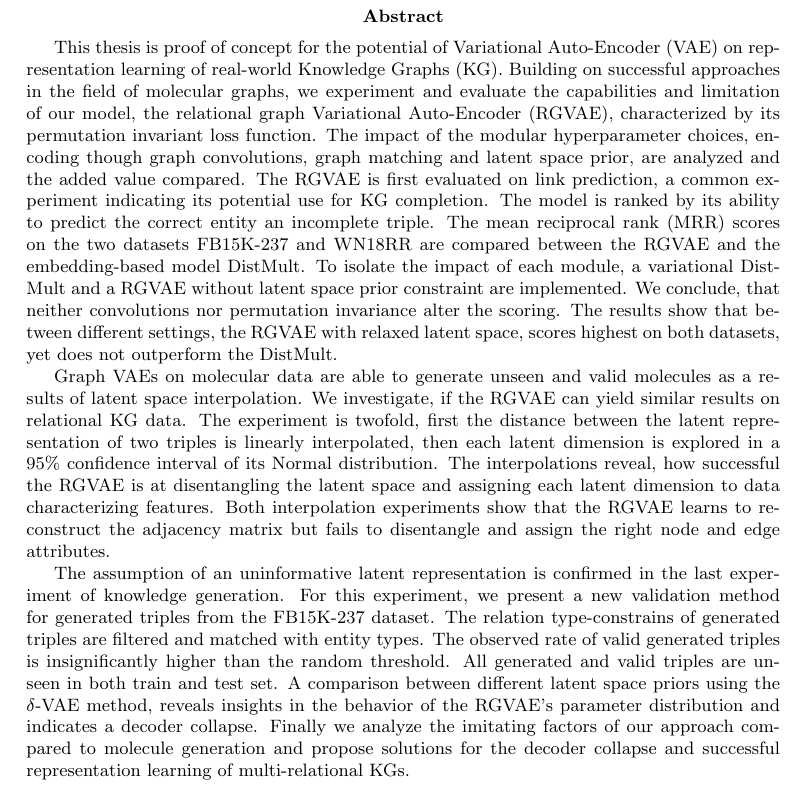
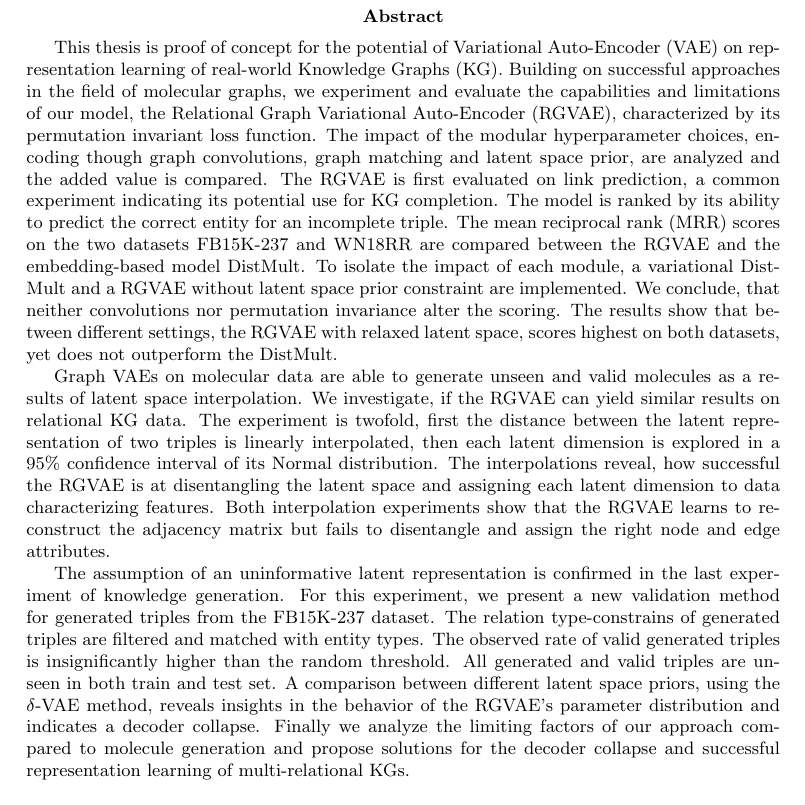
Before and after one commit to 3lLobo/Thesis, a LaTeX paper (main.tex): part of page 3 of 47, cut so that both start at the same text. The pictures show the PDF file main.pdf that the author committed with the source.

Commit message:
Finito ?

```diff
--- a/main.tex
+++ b/main.tex
@@ -224,12 +224,12 @@ Dr Paul \textsc{Groth}\\
 \begin{abstract}
 % We generate Knowledge! \cite{kipf_contrastive_2020}
 
-This thesis is proof of concept for the potential of Variational Auto-Encoder (VAE) on representation learning of real-world Knowledge Graphs (KG). Building on successful approaches in the field of molecular graphs, we experiment and evaluate the capabilities and limitation of our model, the relational graph Variational Auto-Encoder (RGVAE), characterized by its permutation invariant loss function. The impact of the modular hyperparameter choices, encoding though graph convolutions, graph matching and latent space prior, are analyzed and the added value compared. The RGVAE is first evaluated on link prediction, a common experiment indicating its potential use for KG completion. The model is ranked by its ability to predict the correct entity an incomplete triple. The mean reciprocal rank (MRR) scores on the two datasets FB15K-237 and WN18RR are compared between the RGVAE and the embedding-based model DistMult.
+This thesis is proof of concept for the potential of Variational Auto-Encoder (VAE) on representation learning of real-world Knowledge Graphs (KG). Building on successful approaches in the field of molecular graphs, we experiment and evaluate the capabilities and limitations of our model, the Relational Graph Variational Auto-Encoder (RGVAE), characterized by its permutation invariant loss function. The impact of the modular hyperparameter choices, encoding though graph convolutions, graph matching and latent space prior, are analyzed and the added value is compared. The RGVAE is first evaluated on link prediction, a common experiment indicating its potential use for KG completion. The model is ranked by its ability to predict the correct entity for an incomplete triple. The mean reciprocal rank (MRR) scores on the two datasets FB15K-237 and WN18RR are compared between the RGVAE and the embedding-based model DistMult.
 To isolate the impact of each module, a variational DistMult and a RGVAE without latent space prior constraint are implemented. We conclude, that neither convolutions nor permutation invariance alter the scoring. The results show that between different settings, the RGVAE with relaxed latent space, scores highest on both datasets, yet does not outperform the DistMult.
 
 Graph VAEs on molecular data are able to generate unseen and valid molecules as a results of latent space interpolation. We investigate, if the RGVAE can yield similar results on relational KG data. The experiment is twofold, first the distance between the latent representation of two triples is linearly interpolated, then each latent dimension is explored in a $95$\% confidence interval of its Normal distribution. The interpolations reveal, how successful the RGVAE is at disentangling the latent space and assigning each latent dimension to data characterizing features. Both interpolation experiments show that the RGVAE learns to reconstruct the adjacency matrix but fails to disentangle and assign the right node and edge attributes.
 
-The assumption of an uninformative latent representation is confirmed in the last experiment of knowledge generation. For this experiment, we present a new validation method for generated triples from the FB15K-237 dataset. The relation type-constrains of generated triples are filtered and matched with entity types. The observed rate of valid generated triples is insignificantly higher than the random threshold. All generated and valid triples are unseen in both train and test set. A comparison between different latent space priors using the $\delta$-VAE method, reveals insights in the behavior of the RGVAE's parameter distribution and indicates a decoder collapse. Finally we analyze the imitating factors of our approach compared to molecule generation and propose solutions for the decoder collapse and successful representation learning of multi-relational KGs.
+The assumption of an uninformative latent representation is confirmed in the last experiment of knowledge generation. For this experiment, we present a new validation method for generated triples from the FB15K-237 dataset. The relation type-constrains of generated triples are filtered and matched with entity types. The observed rate of valid generated triples is insignificantly higher than the random threshold. All generated and valid triples are unseen in both train and test set. A comparison between different latent space priors, using the $\delta$-VAE method, reveals insights in the behavior of the RGVAE's parameter distribution and indicates a decoder collapse. Finally we analyze the limiting factors of our approach compared to molecule generation and propose solutions for the decoder collapse and successful representation learning of multi-relational KGs.
 \end{abstract}
 \newpage
 
```
Also changed, not shown: main.pdf.
